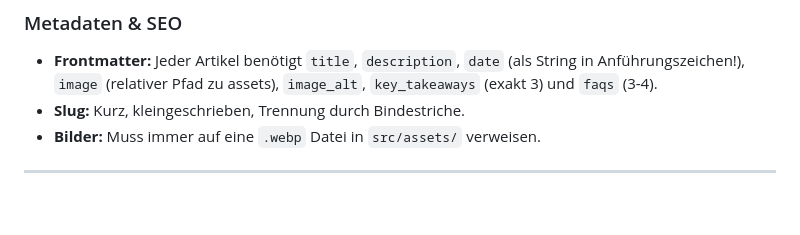
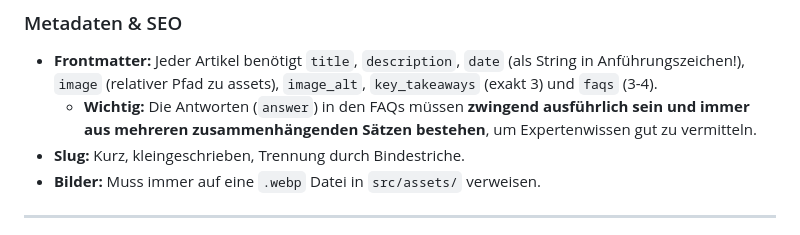
Before and after one commit to JoergZimmerBerlin/TeleschmiedeWebsite, a Markdown page: .agents/workflows/content-guidelines.md, the part around the change. Rendered like a GitHub page; blank space fills up the shorter version.

Commit message:
fix: remove legacy lese-tipp from linkbuilding and enforce multi-sentence faqs

```diff
--- a/.agents/workflows/content-guidelines.md
+++ b/.agents/workflows/content-guidelines.md
@@ -64,6 +64,7 @@ Dieses Dokument ist die einzige Quelle der Wahrheit (Single Source of Truth) fü
 
 ### Metadaten & SEO
 - **Frontmatter:** Jeder Artikel benötigt `title`, `description`, `date` (als String in Anführungszeichen!), `image` (relativer Pfad zu assets), `image_alt`, `key_takeaways` (exakt 3) und `faqs` (3-4).
+  - **Wichtig:** Die Antworten (`answer`) in den FAQs müssen **zwingend ausführlich sein und immer aus mehreren zusammenhängenden Sätzen bestehen**, um Expertenwissen gut zu vermitteln.
 - **Slug:** Kurz, kleingeschrieben, Trennung durch Bindestriche.
 - **Bilder:** Muss immer auf eine `.webp` Datei in `src/assets/` verweisen.
 
```
Also changed, not shown: 1 other file.
